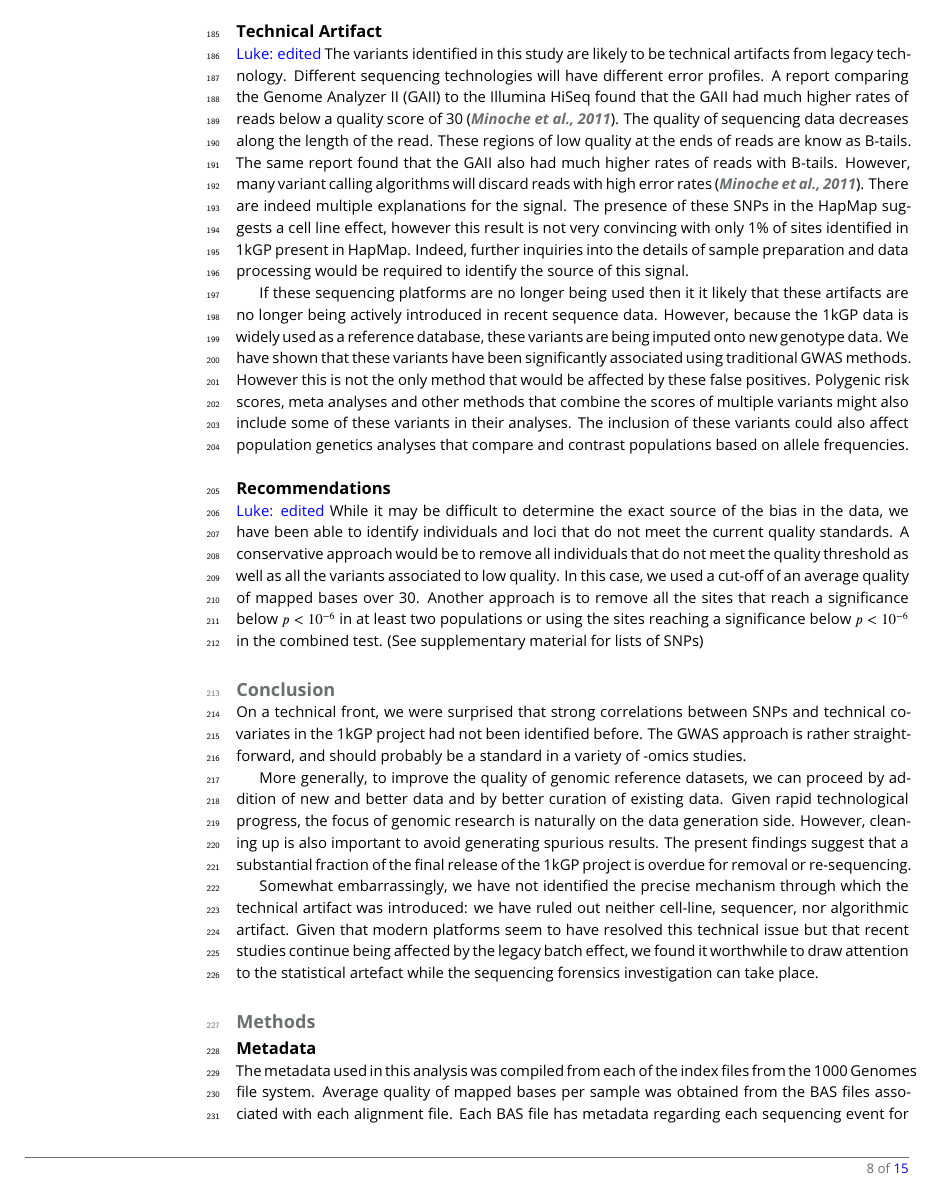
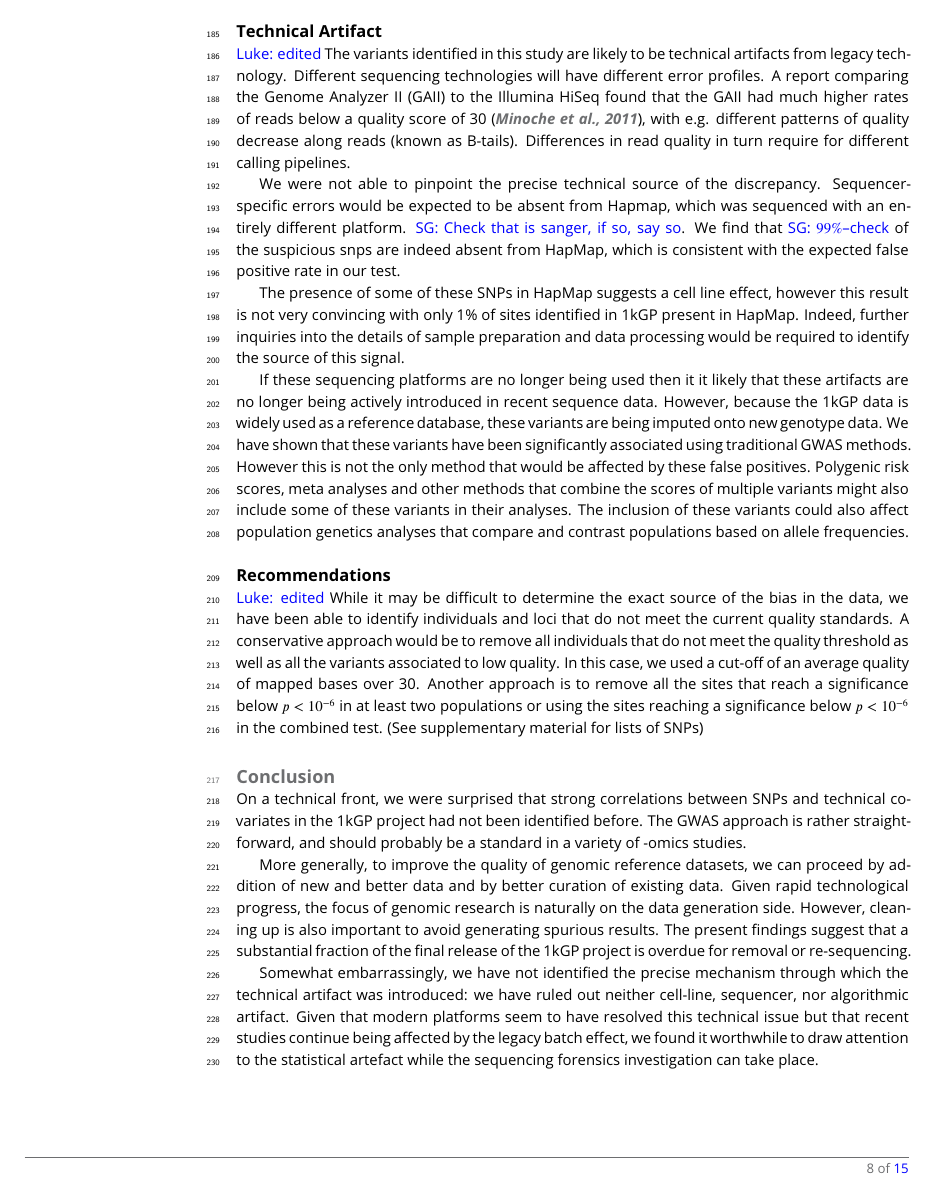
Before and after one commit to LukeAndersonTrocme/LegacyData, a LaTeX document (legacy.tex): page 8 of 15. Compiled offline with pdfLaTeX.

Commit message:
suggestions

```diff
--- a/legacy.tex
+++ b/legacy.tex
@@ -206,13 +209,11 @@ Further investigations in the source of the issue could be done using the raw se
 \luke{edited}
 The variants identified in this study are likely to be technical artifacts from legacy technology.
 Different sequencing technologies will have different error profiles.
-A report comparing the Genome Analyzer II (GAII) to the Illumina HiSeq found that the GAII had much higher rates of reads below a quality score of 30 \citep{Minoche2011}.
-The quality of sequencing data decreases along the length of the read.
-These regions of low quality at the ends of reads are know as B-tails.
-The same report found that the GAII also had much higher rates of reads with B-tails.
-However, many variant calling algorithms will discard reads with high error rates \citep{Minoche2011}.
-There are indeed multiple explanations for the signal.
-The presence of these SNPs in the HapMap suggests a cell line effect, however this result is not very convincing with only 1\% of sites identified in 1kGP present in HapMap.
+A report comparing the Genome Analyzer II (GAII) to the Illumina HiSeq found that the GAII had much higher rates of reads below a quality score of 30 \citep{Minoche2011}, with e.g. different patterns of quality decrease along reads (known as B-tails). Differences in read quality in turn require for different calling pipelines.
+
+We were not able to pinpoint the precise technical source of the discrepancy. Sequencer-specific errors would be expected to be absent from Hapmap, which was sequenced with an entirely different platform. \sgcomment{Check that is sanger, if so, say so}. We find that \sgcomment{$99\%$--check} of the suspicious snps are indeed absent from HapMap, which is consistent with the expected false positive rate in our test.
+
+The presence of some of these SNPs in HapMap suggests a cell line effect, however this result is not very convincing with only 1\% of sites identified in 1kGP present in HapMap.
 Indeed, further inquiries into the details of sample preparation and data processing would be required to identify the source of this signal.
 
 If these sequencing platforms are no longer being used then it it likely that these artifacts are no longer being actively introduced in recent sequence data.
```
Also changed, not shown: legacy.tex (15 more changed lines).
